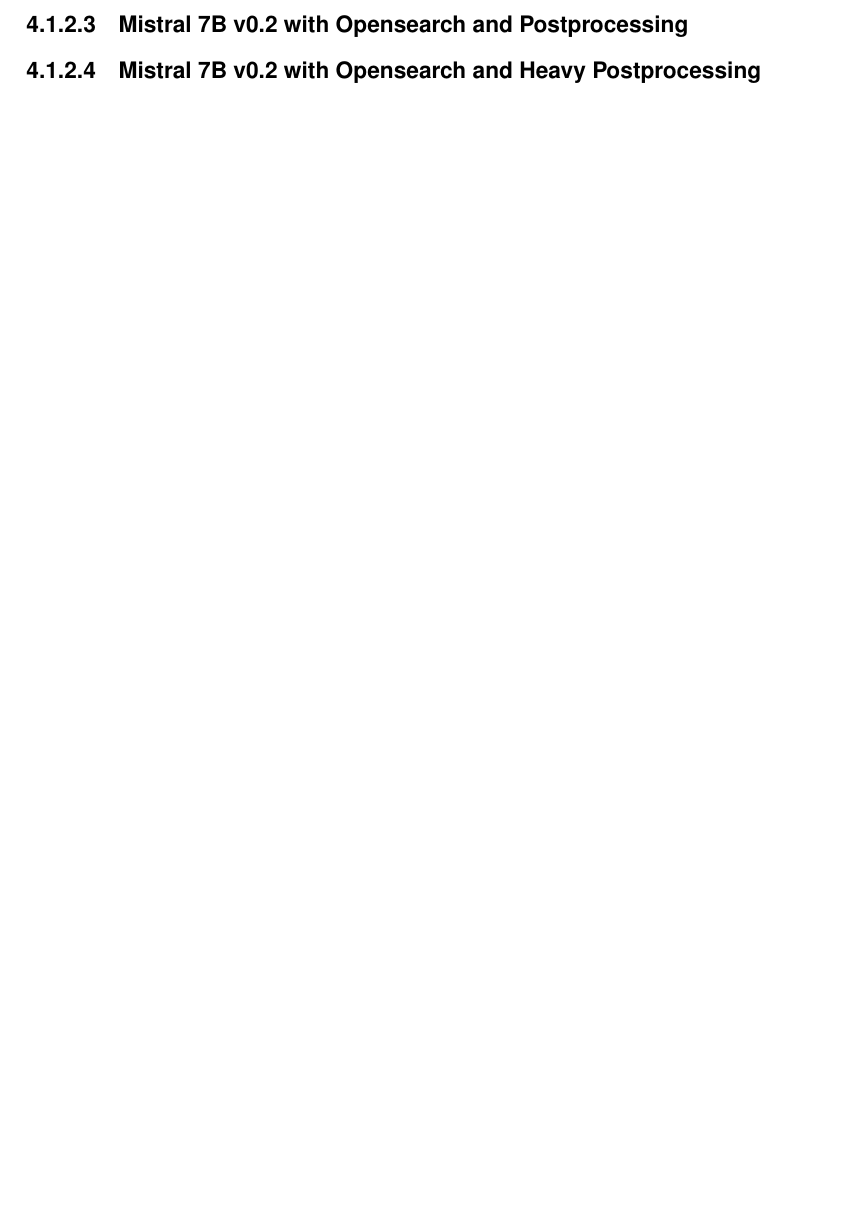
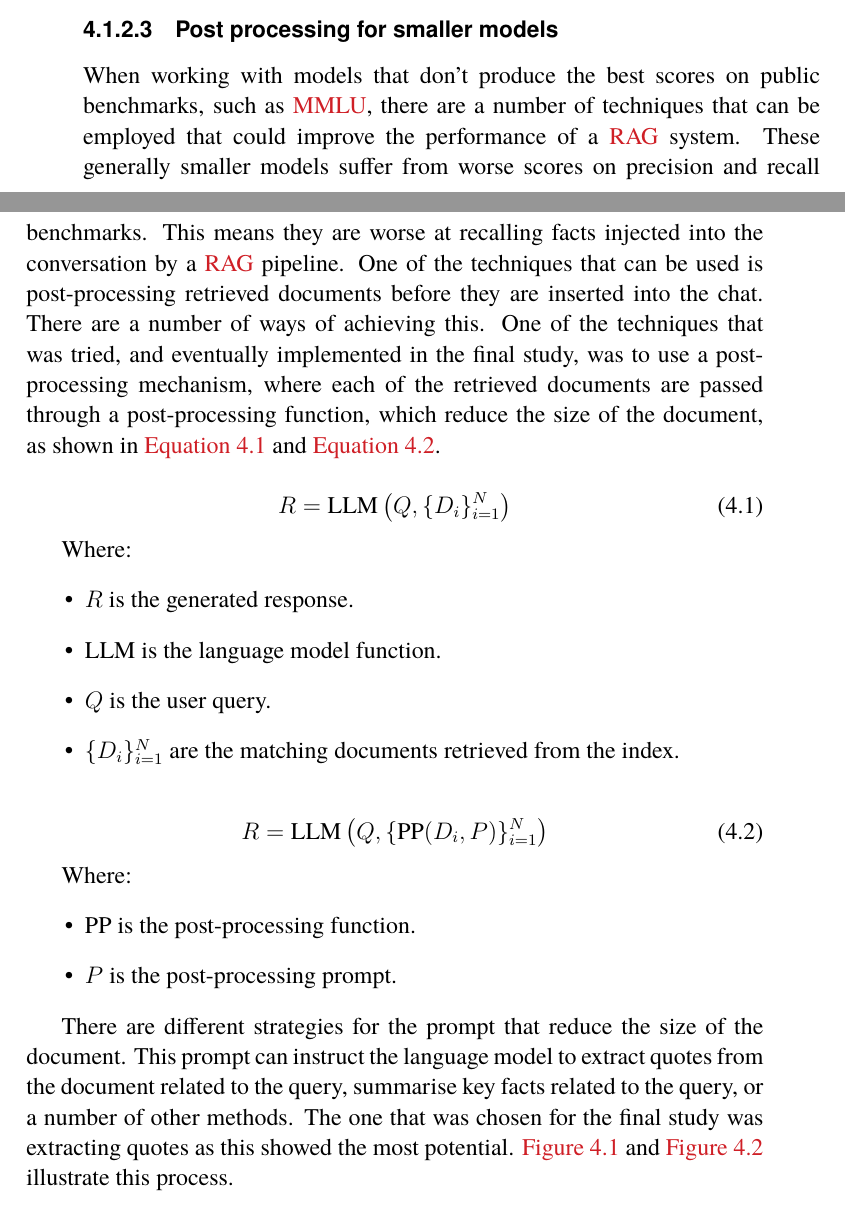
Before and after one commit to nattvara/DA231X, a LaTeX thesis (main.tex, which reads content/chapter-04-what-you-did.tex, content/figures/10-without-post-processing.tex, content/figures/11-with-processing.tex): part of page 64 of 90 before the commit and two parts of pages 63 and 64 of 92 after it, the two joined at a grey line, cut at the place of the change, the shorter picture padded with empty space. The pictures show the PDF file main.pdf that the author committed with the source.

Commit message:
add section for post-processing poc

```diff
--- a/content/chapter-04-what-you-did.tex
+++ b/content/chapter-04-what-you-did.tex
@@ -75,7 +75,25 @@ Langchain and similar tools support running language models locally. However, wo
 The goal with this \gls{POC} was to build a version of the \gls{RAG} application that didn’t use a vector embedding function. Instead, this \gls{POC} would utilise a traditional search service such as Elasticsearch or Opensearch. These implement "traditional" search algorithms such as \gls{TF-IDF}, as outlined in section \ref{sec:background_tfidf}. This \gls{POC} was very easy to implement and showed great promise.
 
 
-\subsubsection{Mistral 7B v0.2 with Opensearch and Postprocessing}
+\subsubsection{Post processing for smaller models}
 
 
-\subsubsection{Mistral 7B v0.2 with Opensearch and Heavy Postprocessing}
+When working with models that don’t produce the best scores on public benchmarks, such as \gls{MMLU}, there are a number of techniques that can be employed that could improve the performance of a \gls{RAG} system. These generally smaller models suffer from worse scores on precision and recall benchmarks. This means they are worse at recalling facts injected into the conversation by a \gls{RAG} pipeline. One of the techniques that can be used is post-processing retrieved documents before they are inserted into the chat. There are a number of ways of achieving this. One of the techniques that was tried, and eventually implemented in the final study, was to use a post-processing mechanism, where each of the retrieved documents are passed through a post-processing function, which reduce the size of the document, as shown in \autoref{eq:without_post_processing} and \autoref{eq:with_post_processing}.
+
+
+\begin{equation}
+R = \text{LLM}\left(Q, \{D_i\}_{i=1}^N\right)
+\label{eq:without_post_processing}
+\end{equation}
+
+
+Where:
+\begin{itemize}
+        \item \( R \) is the generated response.
+        \item \( \text{LLM} \) is the language model function.
+        \item \( Q \) is the user query.
+        \item \( \{D_i\}_{i=1}^N \) are the matching documents retrieved from the index.
+\end{itemize}
+
+
+\begin{equation}
@@ -82,3 +105,20 @@ The goal with this \gls{POC} was to build a version of the \gls{RAG} application
+Where:
+\begin{itemize}
+        \item \( \text{PP} \) is the post-processing function.
+        \item \( P \) is the post-processing prompt.
+\end{itemize}
+
+
+There are different strategies for the prompt that reduce the size of the document. This prompt can instruct the language model to extract quotes from the document related to the query, summarise key facts related to the query, or a number of other methods. The one that was chosen for the final study was extracting quotes as this showed the most potential. \autoref{fig:without_post_processing} and \autoref{fig:with_post_processing} illustrate this process.
+
+
+\input{content/figures/10-without-post-processing}
+
+
+\input{content/figures/11-with-processing}
+
+
+\subsubsection{Too much post processing}
 
 
 \section{The architecture of the software}
--- /dev/null
+++ b/content/figures/10-without-post-processing.tex
@@ -0,0 +1,8 @@
+% https://lucid.app/lucidchart/7d7e52da-e0c5-45de-9d50-6fc1313b1528/edit
+
+\begin{figure}[H]
+    \centering
+    \includegraphics[width=\textwidth]{content/figures/assets/10-without-post-processing.pdf}
+    \caption{Diagram that shows how documents are injected into the chat, without post-processing}
+    \label{fig:without_post_processing}
+\end{figure}
--- /dev/null
+++ b/content/figures/11-with-processing.tex
@@ -0,0 +1,8 @@
+% https://lucid.app/lucidchart/f126e1c6-7c22-4445-8977-d2e8ccfba351/edit
+
+\begin{figure}[H]
+    \centering
+    \includegraphics[width=\textwidth]{content/figures/assets/11-with-processing.pdf}
+    \caption{Diagram that shows how documents are post-processed before they are injected into the chat}
+    \label{fig:with_post_processing}
+\end{figure}
```
Also changed, not shown: content/figures/assets/10-without-post-processing.pdf (added), content/figures/assets/11-with-processing.pdf (added), main.pdf, content/chapter-04-what-you-did.tex (5 more changed lines), 1 other file.
